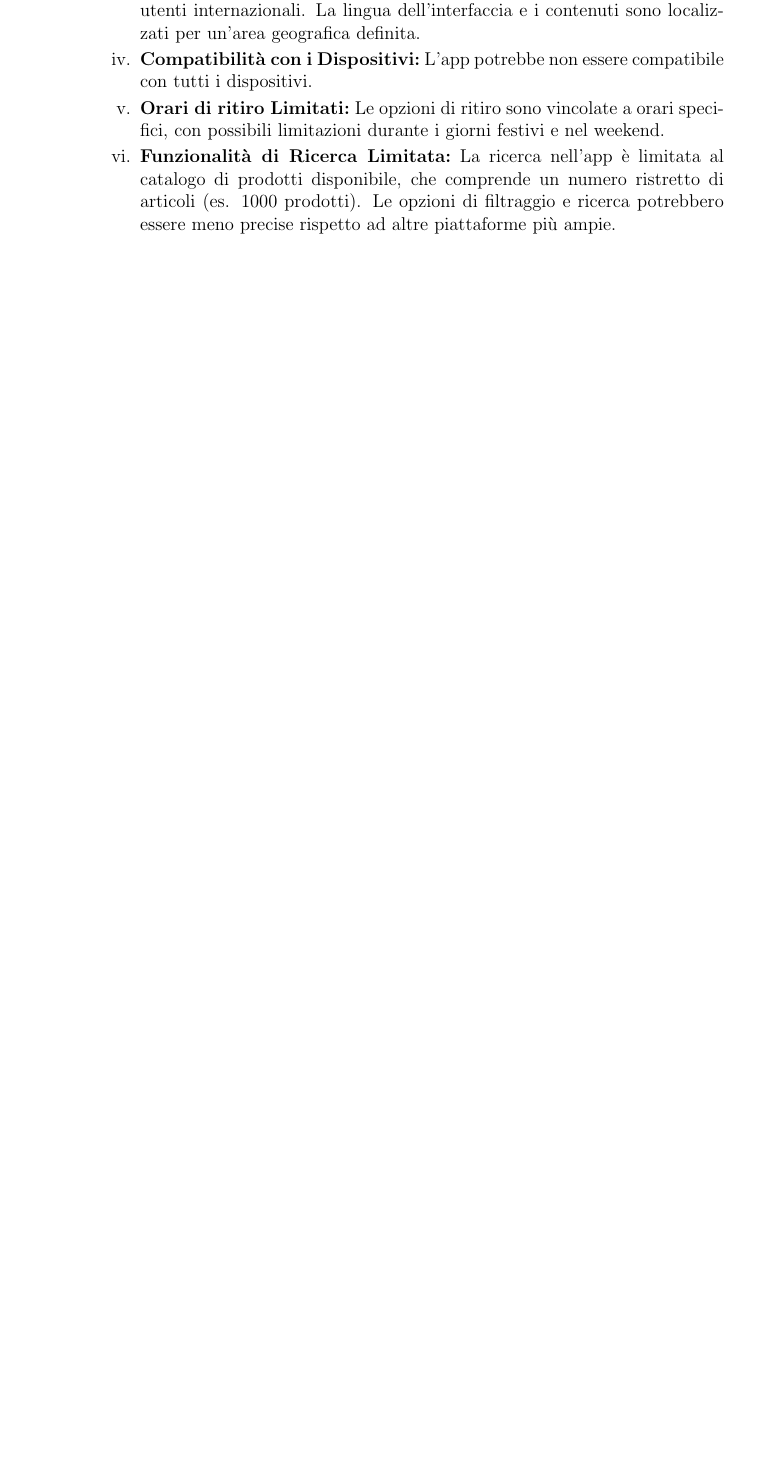
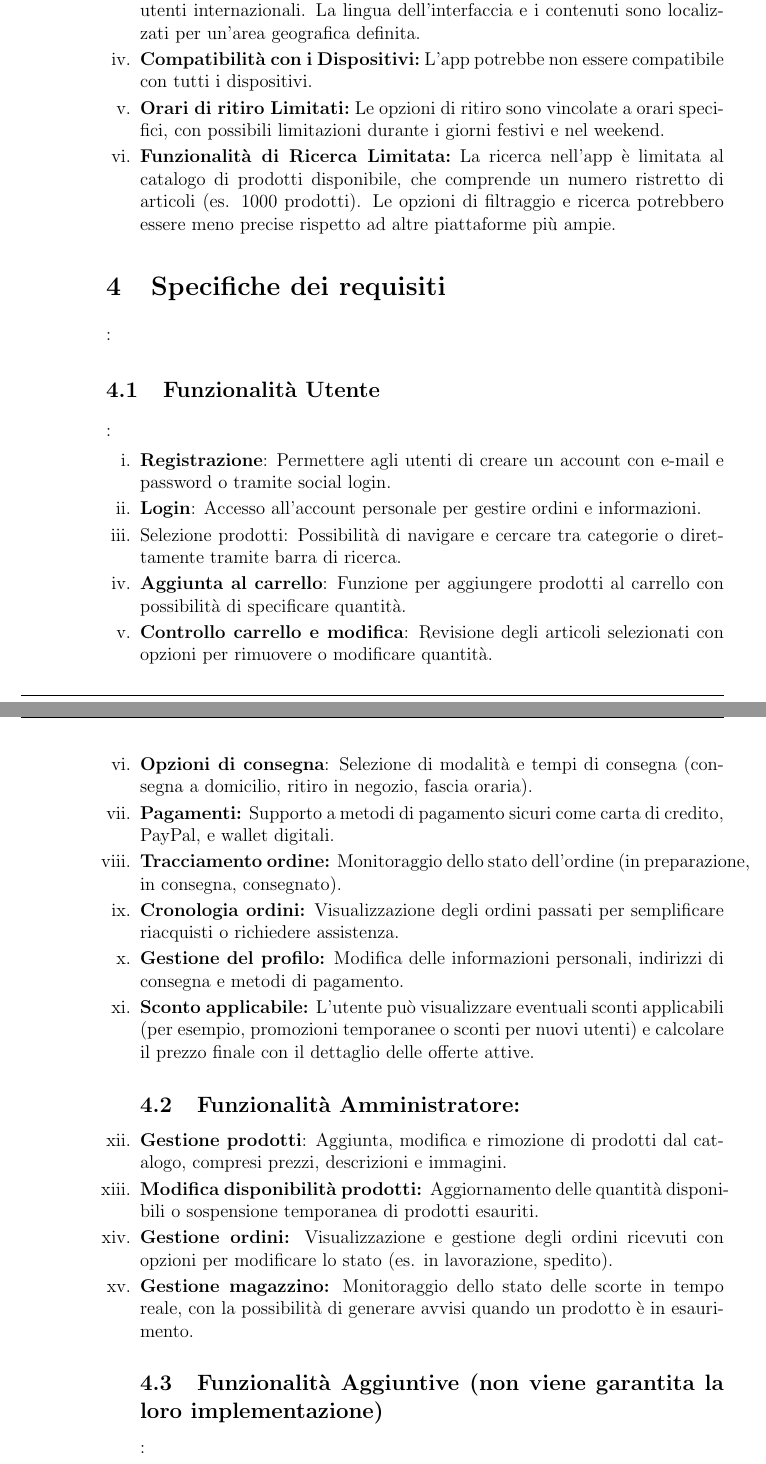
Before and after one commit to DavideCarissoni/UniMarket, a LaTeX document (Documentazione/documentazione.tex): part of page 10 of 11 before the commit and two parts of pages 10 and 11 of 13 after it, the two joined at a grey line, cut so that both start at the same text, the shorter picture padded with empty space. Compiled offline with pdfLaTeX.

Commit message:
Update documentazione.tex
Specifica dei requisiti (Funzionalità Utente, Funzionalità Amministratore e Funzionalità Aggiuntive  ) @DavideDelli @DavideCarissoni

```diff
--- a/Documentazione/documentazione.tex
+++ b/Documentazione/documentazione.tex
@@ -280,4 +280,24 @@ L’obiettivo di \textit{UniMarket} è fornire agli utenti un’applicazione che
 \item \textbf{Funzionalità di Ricerca Limitata:} La ricerca nell'app è limitata al catalogo di prodotti disponibile, che comprende un numero ristretto di articoli (es. 1000 prodotti). Le opzioni di filtraggio e ricerca potrebbero essere meno precise rispetto ad altre piattaforme più ampie.
     \end{enumerate}
 
-
+\section{Specifiche dei requisiti}:
+\subsection{Funzionalità Utente}:
+\begin{enumerate}
+    \item  \textbf{Registrazione}: Permettere agli utenti di creare un account con e-mail e password o tramite social login.
+    \item \textbf{Login}: Accesso all’account personale per gestire ordini e informazioni.
+    \item Selezione prodotti: Possibilità di navigare e cercare tra categorie o direttamente tramite barra di ricerca.
+    \item \textbf{Aggiunta al carrello}: Funzione per aggiungere prodotti al carrello con possibilità di specificare quantità.
+    \item \textbf{Controllo carrello e modifica}: Revisione degli articoli selezionati con opzioni per rimuovere o modificare quantità.
+    \item \textbf{Opzioni di consegna}: Selezione di modalità e tempi di consegna (consegna a domicilio, ritiro in negozio, fascia oraria).
+    \item \textbf{Pagamenti:} Supporto a metodi di pagamento sicuri come carta di credito, PayPal, e wallet digitali.
+    \item \textbf{Tracciamento ordine:} Monitoraggio dello stato dell’ordine (in preparazione, in consegna, consegnato).
+    \item \textbf{Cronologia ordini:} Visualizzazione degli ordini passati per semplificare riacquisti o richiedere assistenza.
+    \item \textbf{Gestione del profilo:} Modifica delle informazioni personali, indirizzi di consegna e metodi di pagamento.
+    \item \textbf{Sconto applicabile:} L'utente può visualizzare eventuali sconti applicabili (per esempio, promozioni temporanee o sconti per nuovi utenti) e calcolare il prezzo finale con il dettaglio delle offerte attive.
+\subsection{Funzionalità Amministratore: }
+    \item \textbf{Gestione prodotti}: Aggiunta, modifica e rimozione di prodotti dal catalogo, compresi prezzi, descrizioni e immagini.
+    \item \textbf{Modifica disponibilità prodotti: }Aggiornamento delle quantità disponibili o sospensione temporanea di prodotti esauriti.
+    \item \textbf{Gestione ordini:} Visualizzazione e gestione degli ordini ricevuti con opzioni per modificare lo stato (es. in lavorazione, spedito).
+    \item \textbf{Gestione magazzino:} Monitoraggio dello stato delle scorte in tempo reale, con la possibilità di generare avvisi quando un prodotto è in esaurimento.
+\subsection{Funzionalità Aggiuntive (non viene garantita la loro implementazione)}:
+    \item \textbf{Lista della spesa personalizzata:} Creazione di liste salvate per velocizzare gli acquisti futuri.
```
Also changed, not shown: Documentazione/documentazione.tex (8 more changed lines).
